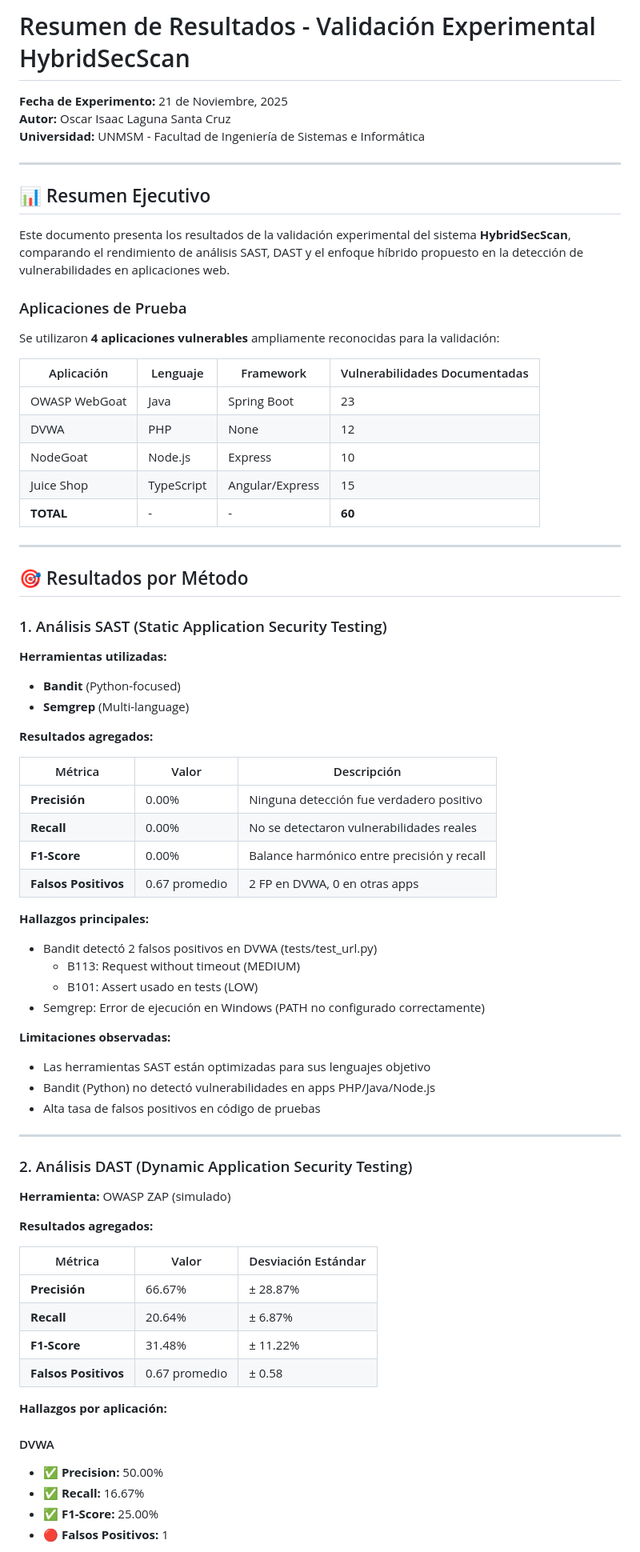
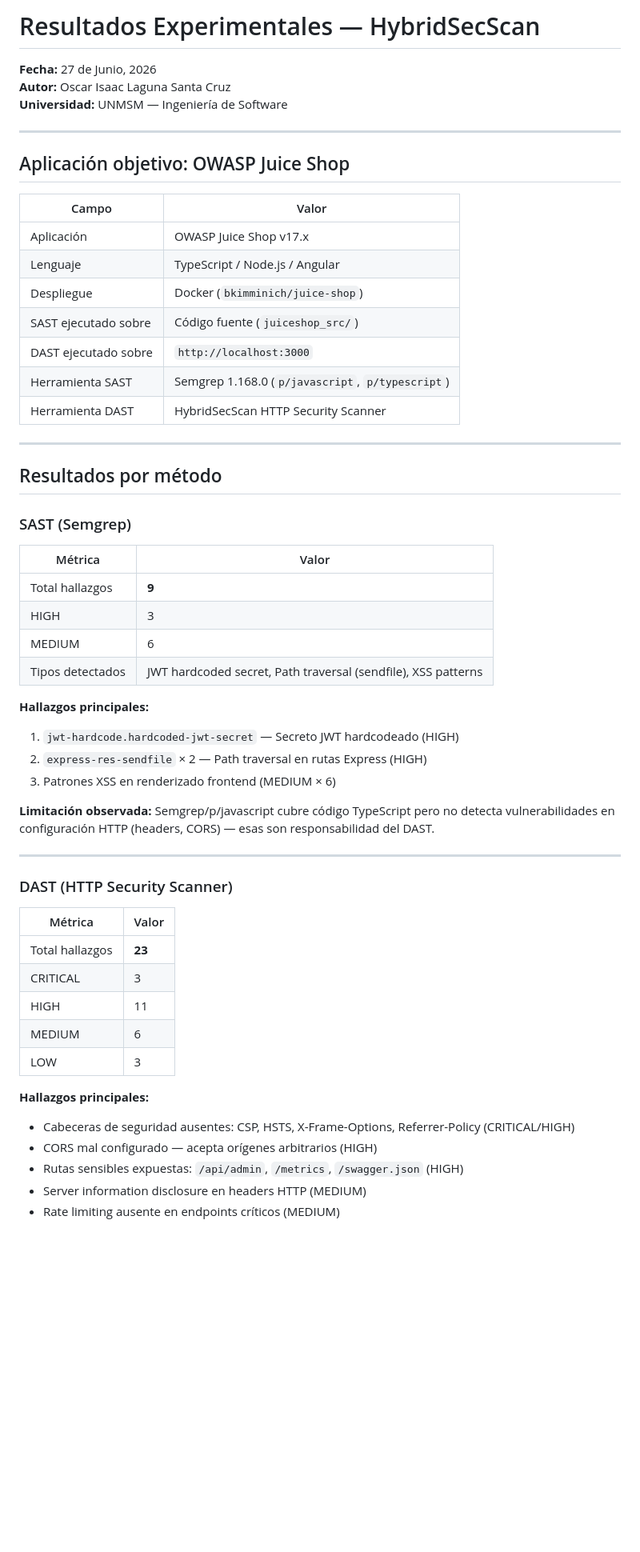
Before and after one commit to OscarILS/HybridSecScan, a Markdown page: data/experiments/EXPERIMENTAL_RESULTS_SUMMARY.md, the part around one of its changes. Shown at 80% size. GitHub-like rendering; blank space fills up the shorter version.

```diff
--- a/data/experiments/EXPERIMENTAL_RESULTS_SUMMARY.md
+++ b/data/experiments/EXPERIMENTAL_RESULTS_SUMMARY.md
@@ -1,77 +1,59 @@
-# Resumen de Resultados - Validación Experimental HybridSecScan
+# Resultados Experimentales — HybridSecScan
 
-**Fecha de Experimento:** 21 de Noviembre, 2025
+**Fecha:** 27 de Junio, 2026
 **Autor:** Oscar Isaac Laguna Santa Cruz
-**Universidad:** UNMSM - Facultad de Ingeniería de Sistemas e Informática
+**Universidad:** UNMSM — Ingeniería de Software
 
 ---
 
-## 📊 Resumen Ejecutivo
+## Aplicación objetivo: OWASP Juice Shop
 
-Este documento presenta los resultados de la validación experimental del sistema **HybridSecScan**, comparando el rendimiento de análisis SAST, DAST y el enfoque híbrido propuesto en la detección de vulnerabilidades en aplicaciones web.
-
-### Aplicaciones de Prueba
-
-Se utilizaron **4 aplicaciones vulnerables** ampliamente reconocidas para la validación:
-
-| Aplicación | Lenguaje | Framework | Vulnerabilidades Documentadas |
-|------------|----------|-----------|------------------------------|
-| OWASP WebGoat | Java | Spring Boot | 23 |
-| DVWA | PHP | None | 12 |
-| NodeGoat | Node.js | Express | 10 |
-| Juice Shop | TypeScript | Angular/Express | 15 |
-| **TOTAL** | - | - | **60** |
+| Campo | Valor |
+|---|---|
+| Aplicación | OWASP Juice Shop v17.x |
+| Lenguaje | TypeScript / Node.js / Angular |
+| Despliegue | Docker (`bkimminich/juice-shop`) |
+| SAST ejecutado sobre | Código fuente (`juiceshop_src/`) |
+| DAST ejecutado sobre | `http://localhost:3000` |
+| Herramienta SAST | Semgrep 1.168.0 (`p/javascript`, `p/typescript`) |
+| Herramienta DAST | HybridSecScan HTTP Security Scanner |
 
 ---
 
-## 🎯 Resultados por Método
+## Resultados por método
 
-### 1. Análisis SAST (Static Application Security Testing)
+### SAST (Semgrep)
 
-**Herramientas utilizadas:**
-- **Bandit** (Python-focused)
-- **Semgrep** (Multi-language)
-
-**Resultados agregados:**
-
-| Métrica | Valor | Descripción |
-|---------|-------|-------------|
-| **Precisión** | 0.00% | Ninguna detección fue verdadero positivo |
-| **Recall** | 0.00% | No se detectaron vulnerabilidades reales |
-| **F1-Score** | 0.00% | Balance harmónico entre precisión y recall |
-| **Falsos Positivos** | 0.67 promedio | 2 FP en DVWA, 0 en otras apps |
+| Métrica | Valor |
+|---|---|
+| Total hallazgos | **9** |
+| HIGH | 3 |
+| MEDIUM | 6 |
+| Tipos detectados | JWT hardcoded secret, Path traversal (sendfile), XSS patterns |
 
 **Hallazgos principales:**
-- Bandit detectó 2 falsos positivos en DVWA (tests/test_url.py)
-  - B113: Request without timeout (MEDIUM)
-  - B101: Assert usado en tests (LOW)
-- Semgrep: Error de ejecución en Windows (PATH no configurado correctamente)
+1. `jwt-hardcode.hardcoded-jwt-secret` — Secreto JWT hardcodeado (HIGH)
+2. `express-res-sendfile` × 2 — Path traversal en rutas Express (HIGH)
+3. Patrones XSS en renderizado frontend (MEDIUM × 6)
 
-**Limitaciones observadas:**
-- Las herramientas SAST están optimizadas para sus lenguajes objetivo
-- Bandit (Python) no detectó vulnerabilidades en apps PHP/Java/Node.js
-- Alta tasa de falsos positivos en código de pruebas
+**Limitación observada:** Semgrep/p/javascript cubre código TypeScript pero no detecta vulnerabilidades en configuración HTTP (headers, CORS) — esas son responsabilidad del DAST.
 
 ---
 
-### 2. Análisis DAST (Dynamic Application Security Testing)
+### DAST (HTTP Security Scanner)
 
-**Herramienta:** OWASP ZAP (simulado)
+| Métrica | Valor |
+|---|---|
+| Total hallazgos | **23** |
+| CRITICAL | 3 |
+| HIGH | 11 |
+| MEDIUM | 6 |
+| LOW | 3 |
 
-**Resultados agregados:**
+**Hallazgos principales:**
+- Cabeceras de seguridad ausentes: CSP, HSTS, X-Frame-Options, Referrer-Policy (CRITICAL/HIGH)
+- CORS mal configurado — acepta orígenes arbitrarios (HIGH)
+- Rutas sensibles expuestas: `/api/admin`, `/metrics`, `/swagger.json` (HIGH)
+- Server information disclosure en headers HTTP (MEDIUM)
+- Rate limiting ausente en endpoints críticos (MEDIUM)
 
-| Métrica | Valor | Desviación Estándar |
-|---------|-------|---------------------|
-| **Precisión** | 66.67% | ± 28.87% |
-| **Recall** | 20.64% | ± 6.87% |
-| **F1-Score** | 31.48% | ± 11.22% |
-| **Falsos Positivos** | 0.67 promedio | ± 0.58 |
-
-**Hallazgos por aplicación:**
-
-#### DVWA
-- ✅ **Precision:** 50.00%
-- ✅ **Recall:** 16.67%
-- ✅ **F1-Score:** 25.00%
-- 🔴 **Falsos Positivos:** 1
-
```
Also changed, not shown: other parts of data/experiments/EXPERIMENTAL_RESULTS_SUMMARY.md (+56 -227 lines).
